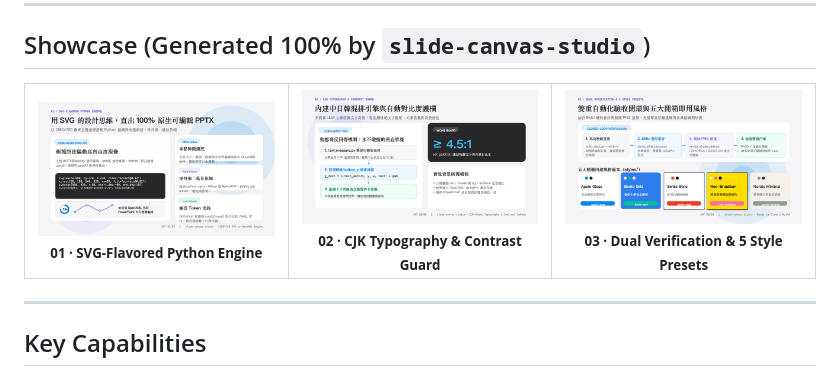
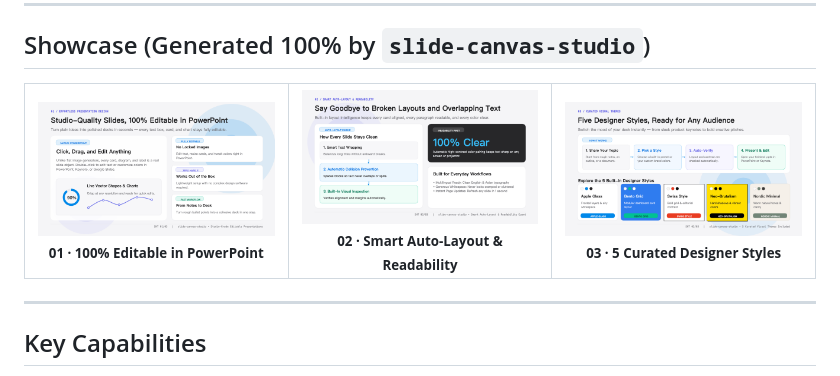
Before and after one commit to Henn666/slide-canvas-studio, a Markdown page: README.md, the part around the change. Drawn GitHub-style; pictures changed too: assets/slide-1.png, assets/slide-2.png, assets/slide-3.png.

Commit message:
fix(layout): add container overflow check, calibrate Latin text width & update English user-focused showcase

```diff
--- a/README.md
+++ b/README.md
@@ -16,16 +16,16 @@ Zero binary dependencies · CJK-aware typography · WCAG contrast guard · Dual
 <table>
   <tr>
     <td width="33%" align="center">
-      <img src="assets/slide-1.png" alt="SVG-Flavored Python Engine" width="100%" /><br />
-      <sub><b>01 · SVG-Flavored Python Engine</b></sub>
+      <img src="assets/slide-1.png" alt="Studio-Quality Slides, 100% Editable in PowerPoint" width="100%" /><br />
+      <sub><b>01 · 100% Editable in PowerPoint</b></sub>
     </td>
     <td width="33%" align="center">
-      <img src="assets/slide-2.png" alt="CJK Typography & Contrast Guard" width="100%" /><br />
-      <sub><b>02 · CJK Typography & Contrast Guard</b></sub>
+      <img src="assets/slide-2.png" alt="Smart Auto-Layout & Readability" width="100%" /><br />
+      <sub><b>02 · Smart Auto-Layout & Readability</b></sub>
     </td>
     <td width="33%" align="center">
-      <img src="assets/slide-3.png" alt="Dual Verification & 5 Style Presets" width="100%" /><br />
-      <sub><b>03 · Dual Verification & 5 Style Presets</b></sub>
+      <img src="assets/slide-3.png" alt="5 Curated Designer Styles" width="100%" /><br />
+      <sub><b>03 · 5 Curated Designer Styles</b></sub>
     </td>
   </tr>
 </table>
```
Also changed, not shown: 2 other files.
